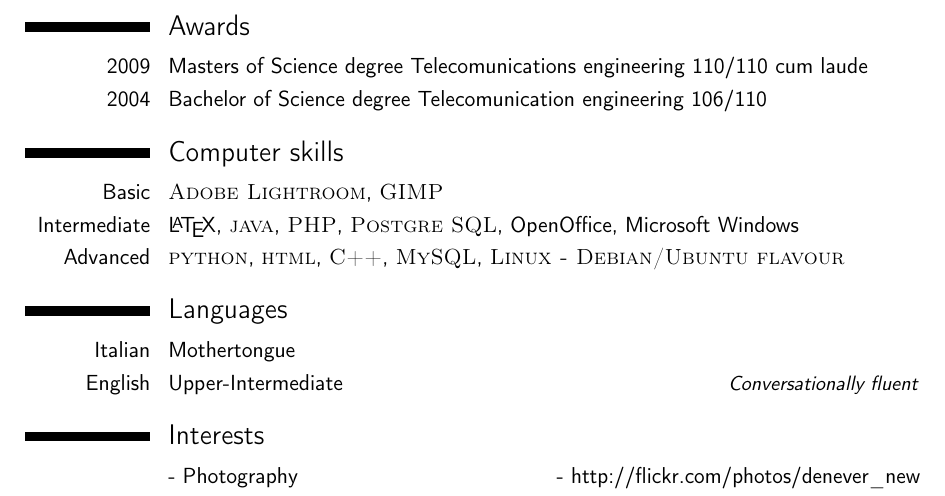
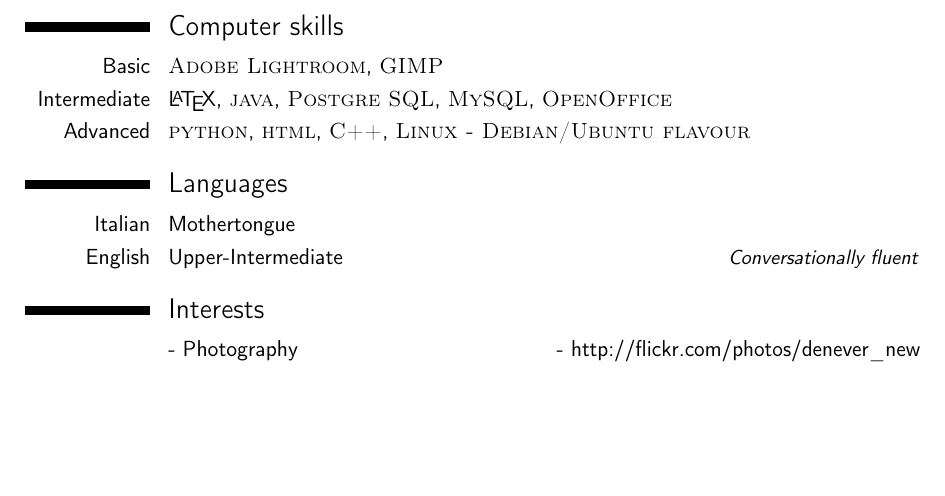
Before and after one commit to denever/mycv, a LaTeX CV (mycv.tex): part of page 2 of 2, cut at the place of the change, the shorter picture padded with empty space. Compiled offline with pdfLaTeX.

Commit message:
Hide awards for now, and drop old computer skills

```diff
--- a/mycv.tex
+++ b/mycv.tex
@@ -133,10 +133,7 @@ Detailed achievements as Lead Developer at R\&D section of Holbe and Dialogue Eu
 %	AWARDS SECTION
 %----------------------------------------------------------------------------------------
 
-\section{Awards}
-
-\cvitem{2009}{Masters of Science degree Telecomunications engineering 110/110 cum laude}
-\cvitem{2004}{Bachelor of Science degree Telecomunication engineering 106/110}
+%% \section{Awards}
 
 %----------------------------------------------------------------------------------------
 %	COMPUTER SKILLS SECTION
@@ -144,8 +141,8 @@ Detailed achievements as Lead Developer at R\&D section of Holbe and Dialogue Eu
 
 \section{Computer skills}
 \cvitem{Basic}{\textsc{Adobe Lightroom}, \textsc{GIMP}}
-\cvitem{Intermediate}{\LaTeX, \textsc{java}, \textsc{PHP}, \textsc{Postgre SQL}, OpenOffice, Microsoft Windows}
-\cvitem{Advanced}{\textsc{python}, \textsc{html}, \textsc{C++}, \textsc{MySQL}, \textsc{Linux - Debian/Ubuntu flavour}}
+\cvitem{Intermediate}{\LaTeX, \textsc{java}, \textsc{Postgre SQL}, \textsc{MySQL}, \textsc{OpenOffice}}
+\cvitem{Advanced}{\textsc{python}, \textsc{html}, \textsc{C++}, \textsc{Linux - Debian/Ubuntu flavour}}
 
 %----------------------------------------------------------------------------------------
 %	COMMUNICATION SKILLS SECTION
```
